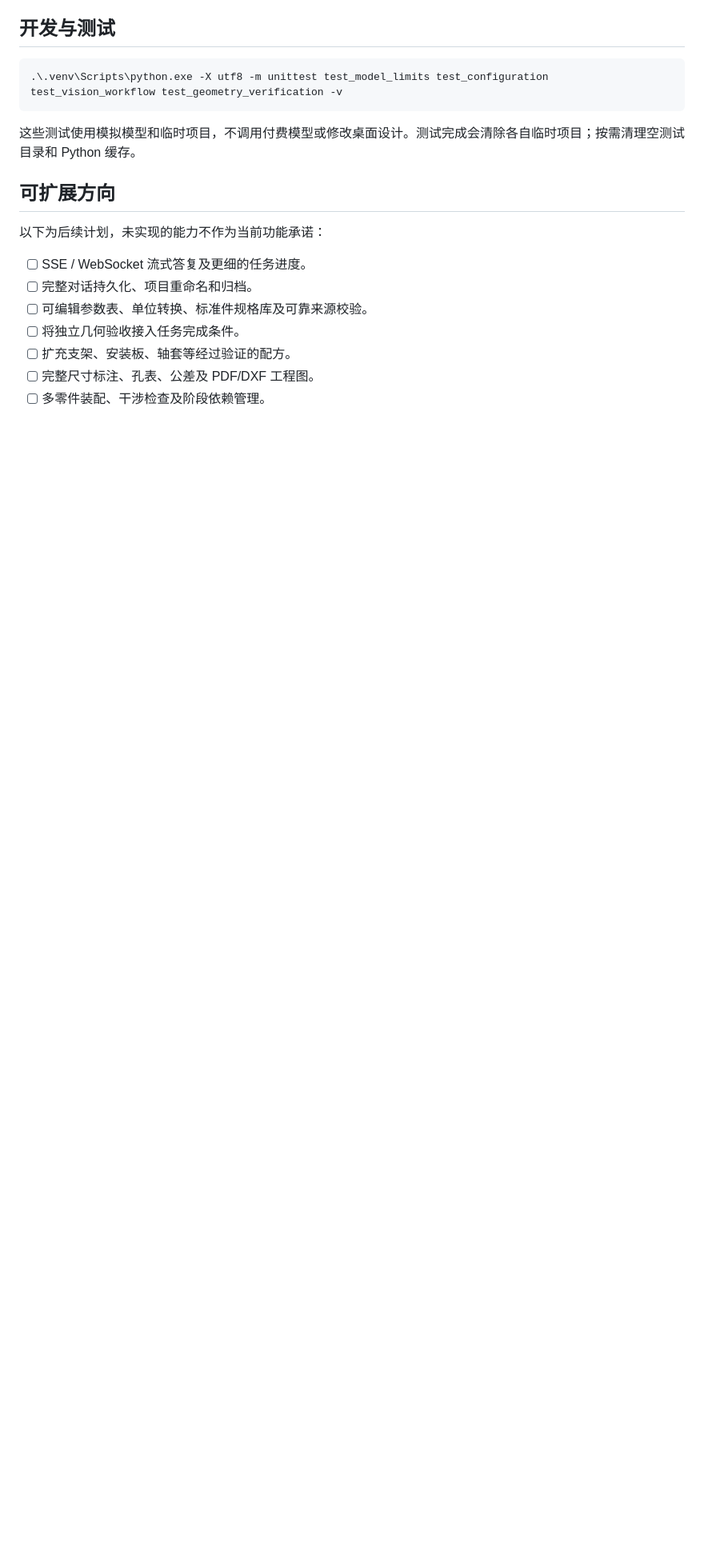
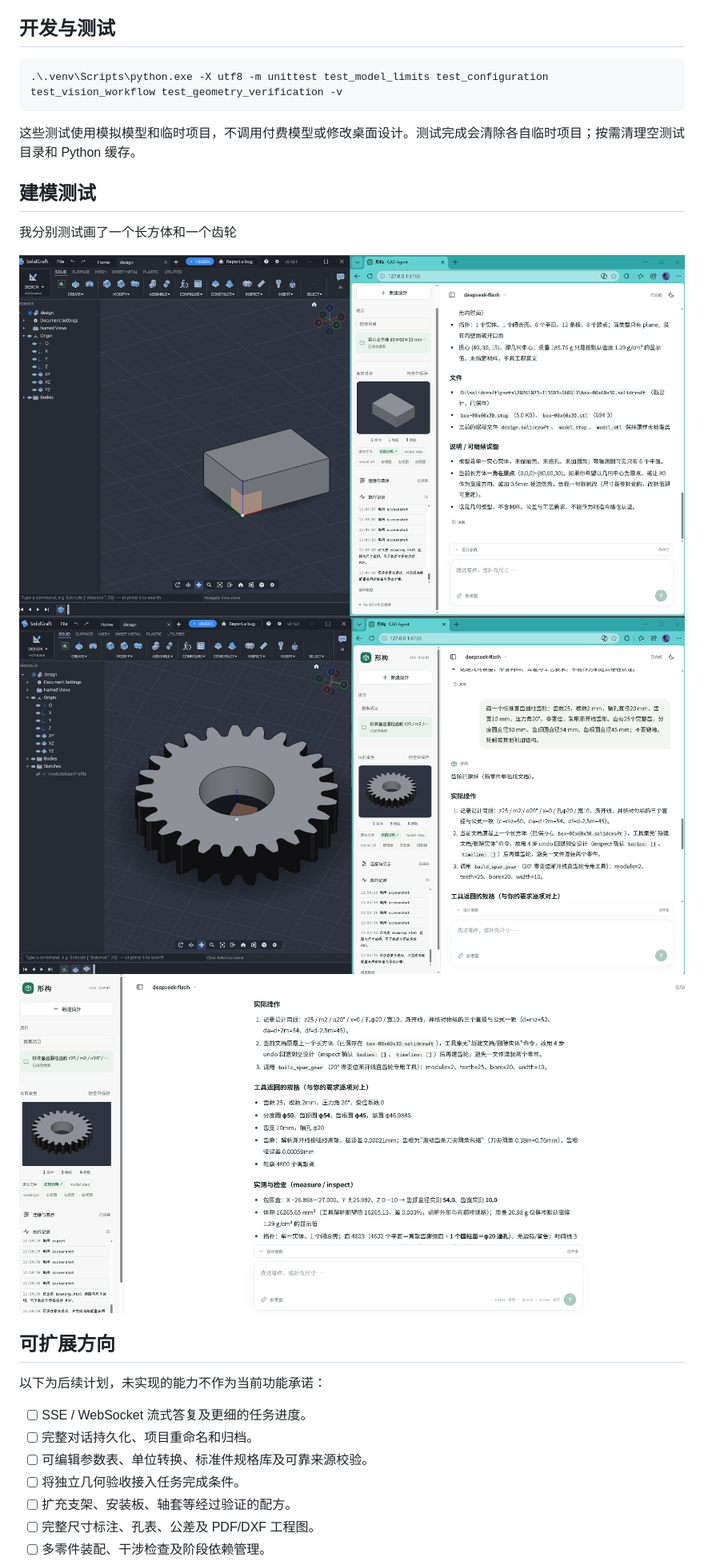
Before and after one commit to sks-curry/cadagent, a Markdown page: README.md, the part around the change printed below. Shown: that part at 80% size. Drawn GitHub-style; pictures changed too: solidcrafttest1.png (added), test1.png (added), test2.png (added); blank space fills up the shorter version.

Commit message:
feat: 添加测试图片与网页交互界面，更新 README

```diff
--- a/README.md
+++ b/README.md
@@ -139,7 +142,12 @@ MCP 会话及 CAD 操作由专用协程串行管理。模型规划依据真实
 ~~~
 
 这些测试使用模拟模型和临时项目，不调用付费模型或修改桌面设计。测试完成会清除各自临时项目；按需清理空测试目录和 Python 缓存。
+## 建模测试
+我分别测试画了一个长方体和一个齿轮
 
+![长方体](solidcrafttest1.png)
+![齿轮](test1.png)
+![齿轮参数](test2.png)
 ## 可扩展方向
 
 以下为后续计划，未实现的能力不作为当前功能承诺：
```
Also changed, not shown: other parts of README.md (+3 -0 lines), 网页交互界面.png (added).
